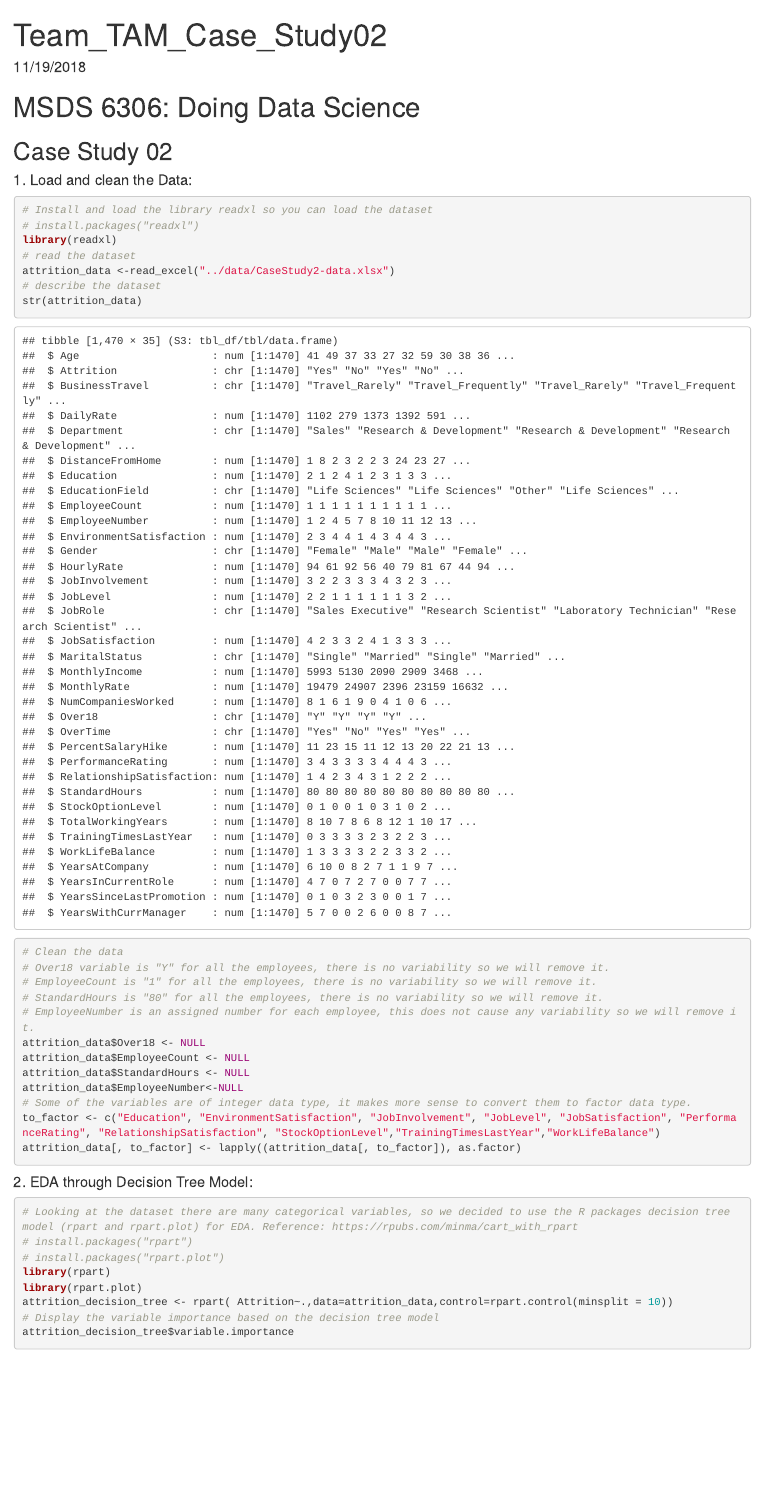
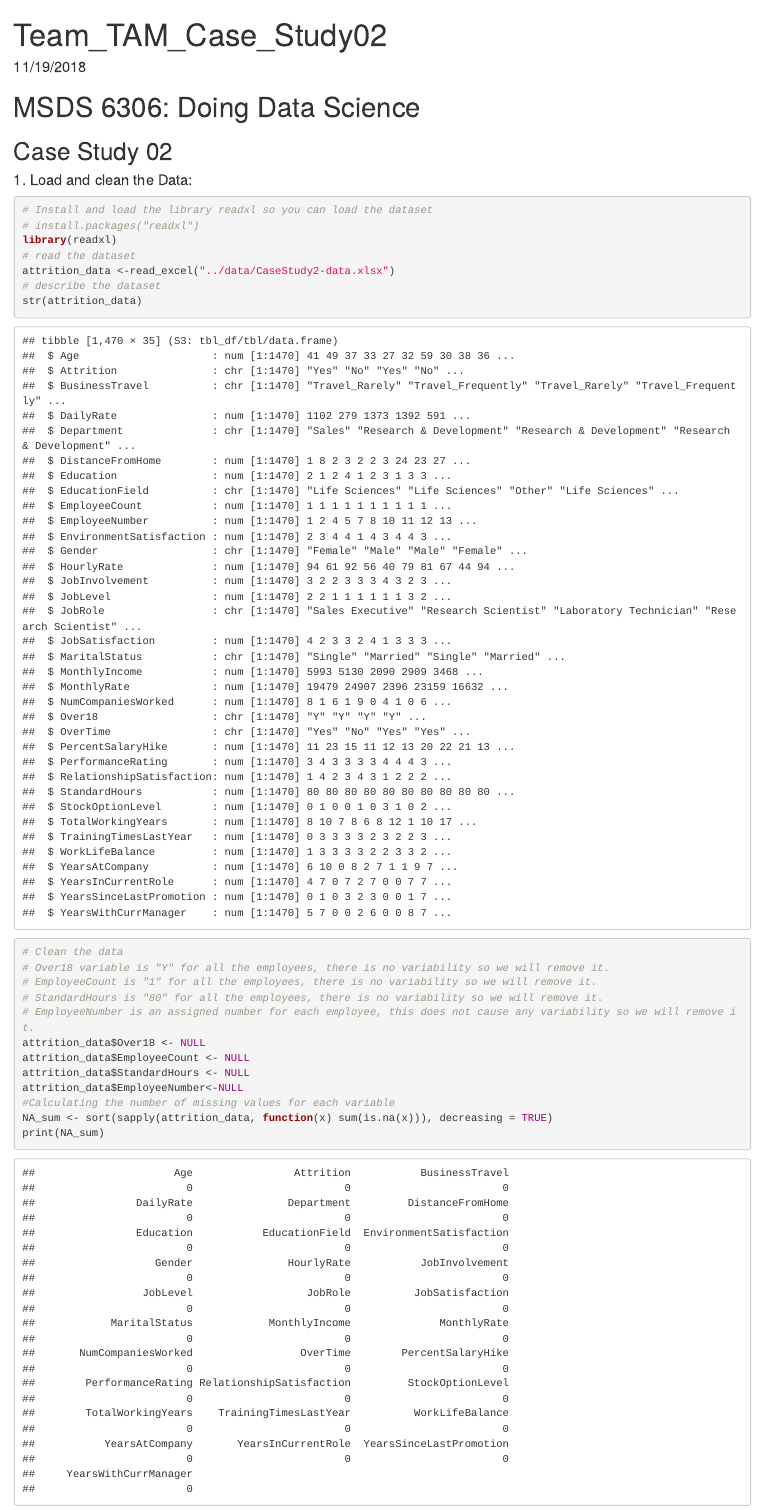
Before and after one commit to tejten/team_tam_case_study02, an R Markdown document (code/Team_TAM_Case_Study02.Rmd): the page in a window 1100 px wide, from its top. Rendered offline with R 4.5, knitr and Pandoc, with nearby package versions; code that draws random numbers runs with fixed seeds of ours; some code elsewhere in the file could not run offline.

Commit message:
Added calculating the number of missing values

```diff
--- a/code/Team_TAM_Case_Study02.Rmd
+++ b/code/Team_TAM_Case_Study02.Rmd
@@ -31,6 +31,9 @@ attrition_data$Over18 <- NULL
 attrition_data$EmployeeCount <- NULL
 attrition_data$StandardHours <- NULL
 attrition_data$EmployeeNumber<-NULL
+#Calculating the number of missing values for each variable
+NA_sum <- sort(sapply(attrition_data, function(x) sum(is.na(x))), decreasing = TRUE)
+print(NA_sum)
 # Some of the variables are of integer data type, it makes more sense to convert them to factor data type.
 to_factor <- c("Education", "EnvironmentSatisfaction", "JobInvolvement", "JobLevel", "JobSatisfaction", "PerformanceRating", "RelationshipSatisfaction", "StockOptionLevel","TrainingTimesLastYear","WorkLifeBalance")
 attrition_data[, to_factor] <- lapply((attrition_data[, to_factor]), as.factor)
```
